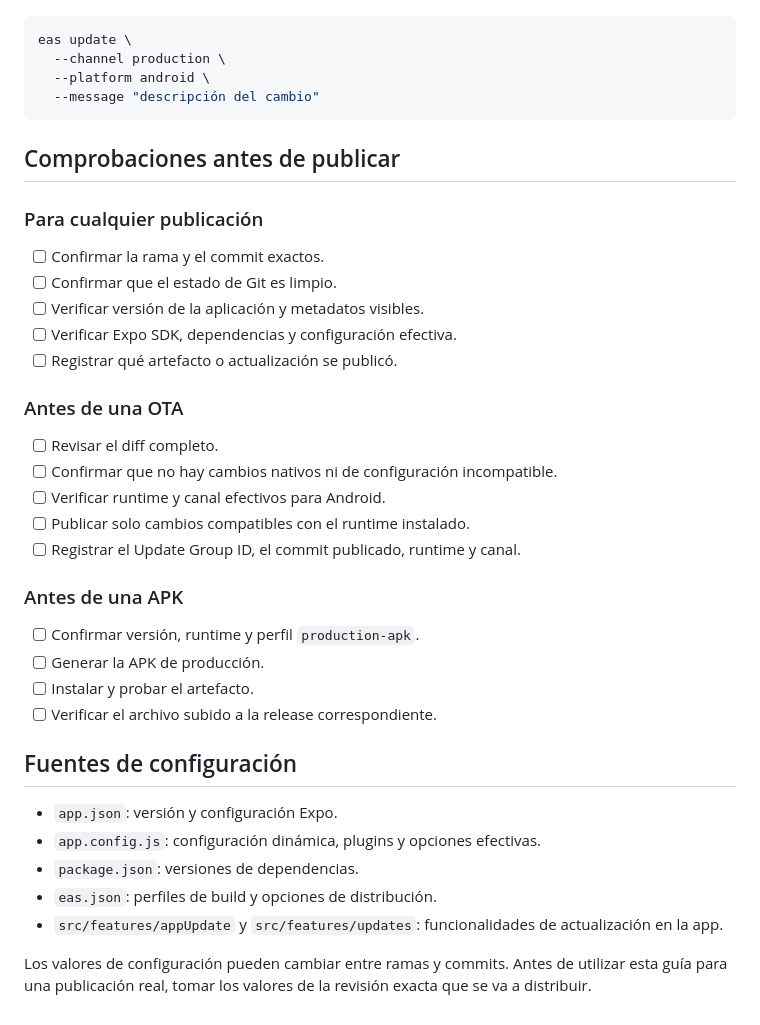
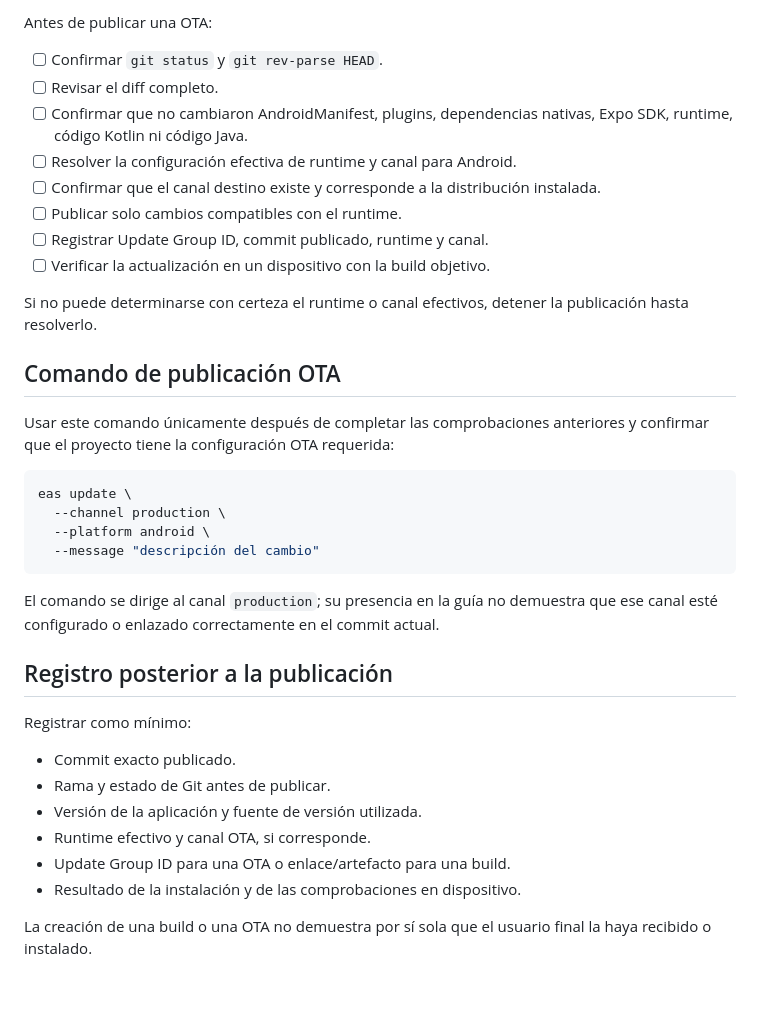
Before and after one commit to lucas0706/CardioSync, a Markdown page: docs/14_RELEASES_AND_UPDATES.md, the part around one of its changes. GitHub-like rendering; blank space fills up the shorter version.

````diff
--- a/docs/14_RELEASES_AND_UPDATES.md
+++ b/docs/14_RELEASES_AND_UPDATES.md
@@ -33,3 +55,19 @@ Comando de publicación OTA para Android, únicamente después de completar las
+Antes de publicar una OTA:
+
+- [ ] Confirmar `git status` y `git rev-parse HEAD`.
+- [ ] Revisar el diff completo.
+- [ ] Confirmar que no cambiaron AndroidManifest, plugins, dependencias nativas, Expo SDK, runtime, código Kotlin ni código Java.
+- [ ] Resolver la configuración efectiva de runtime y canal para Android.
+- [ ] Confirmar que el canal destino existe y corresponde a la distribución instalada.
+- [ ] Publicar solo cambios compatibles con el runtime.
+- [ ] Registrar Update Group ID, commit publicado, runtime y canal.
+- [ ] Verificar la actualización en un dispositivo con la build objetivo.
+
+Si no puede determinarse con certeza el runtime o canal efectivos, detener la publicación hasta resolverlo.
+
+## Comando de publicación OTA
+
+Usar este comando únicamente después de completar las comprobaciones anteriores y confirmar que el proyecto tiene la configuración OTA requerida:
 
 ```bash
 eas update \
@@ -38,37 +76,17 @@ eas update \
   --message "descripción del cambio"
 ```
 
-## Comprobaciones antes de publicar
+El comando se dirige al canal `production`; su presencia en la guía no demuestra que ese canal esté configurado o enlazado correctamente en el commit actual.
 
-### Para cualquier publicación
+## Registro posterior a la publicación
 
-- [ ] Confirmar la rama y el commit exactos.
-- [ ] Confirmar que el estado de Git es limpio.
-- [ ] Verificar versión de la aplicación y metadatos visibles.
-- [ ] Verificar Expo SDK, dependencias y configuración efectiva.
-- [ ] Registrar qué artefacto o actualización se publicó.
+Registrar como mínimo:
 
-### Antes de una OTA
+- Commit exacto publicado.
+- Rama y estado de Git antes de publicar.
+- Versión de la aplicación y fuente de versión utilizada.
+- Runtime efectivo y canal OTA, si corresponde.
+- Update Group ID para una OTA o enlace/artefacto para una build.
+- Resultado de la instalación y de las comprobaciones en dispositivo.
 
-- [ ] Revisar el diff completo.
-- [ ] Confirmar que no hay cambios nativos ni de configuración incompatible.
-- [ ] Verificar runtime y canal efectivos para Android.
-- [ ] Publicar solo cambios compatibles con el runtime instalado.
-- [ ] Registrar el Update Group ID, el commit publicado, runtime y canal.
-
-### Antes de una APK
-
-- [ ] Confirmar versión, runtime y perfil `production-apk`.
-- [ ] Generar la APK de producción.
-- [ ] Instalar y probar el artefacto.
-- [ ] Verificar el archivo subido a la release correspondiente.
-
-## Fuentes de configuración
-
-- `app.json`: versión y configuración Expo.
-- `app.config.js`: configuración dinámica, plugins y opciones efectivas.
-- `package.json`: versiones de dependencias.
-- `eas.json`: perfiles de build y opciones de distribución.
-- `src/features/appUpdate` y `src/features/updates`: funcionalidades de actualización en la app.
-
-Los valores de configuración pueden cambiar entre ramas y commits. Antes de utilizar esta guía para una publicación real, tomar los valores de la revisión exacta que se va a distribuir.
+La creación de una build o una OTA no demuestra por sí sola que el usuario final la haya recibido o instalado.
````
Also changed, not shown: other parts of docs/14_RELEASES_AND_UPDATES.md (+39 -17 lines).
